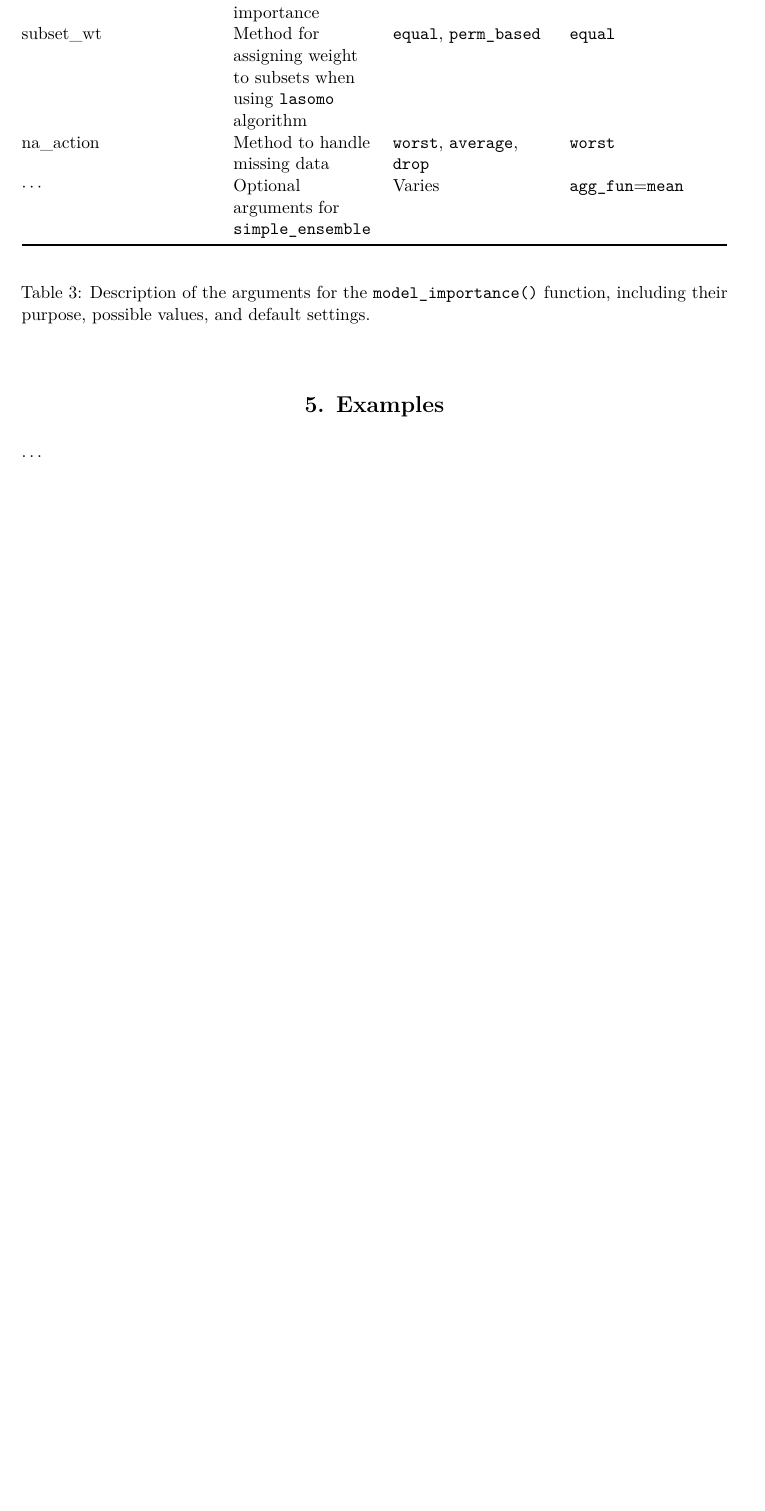
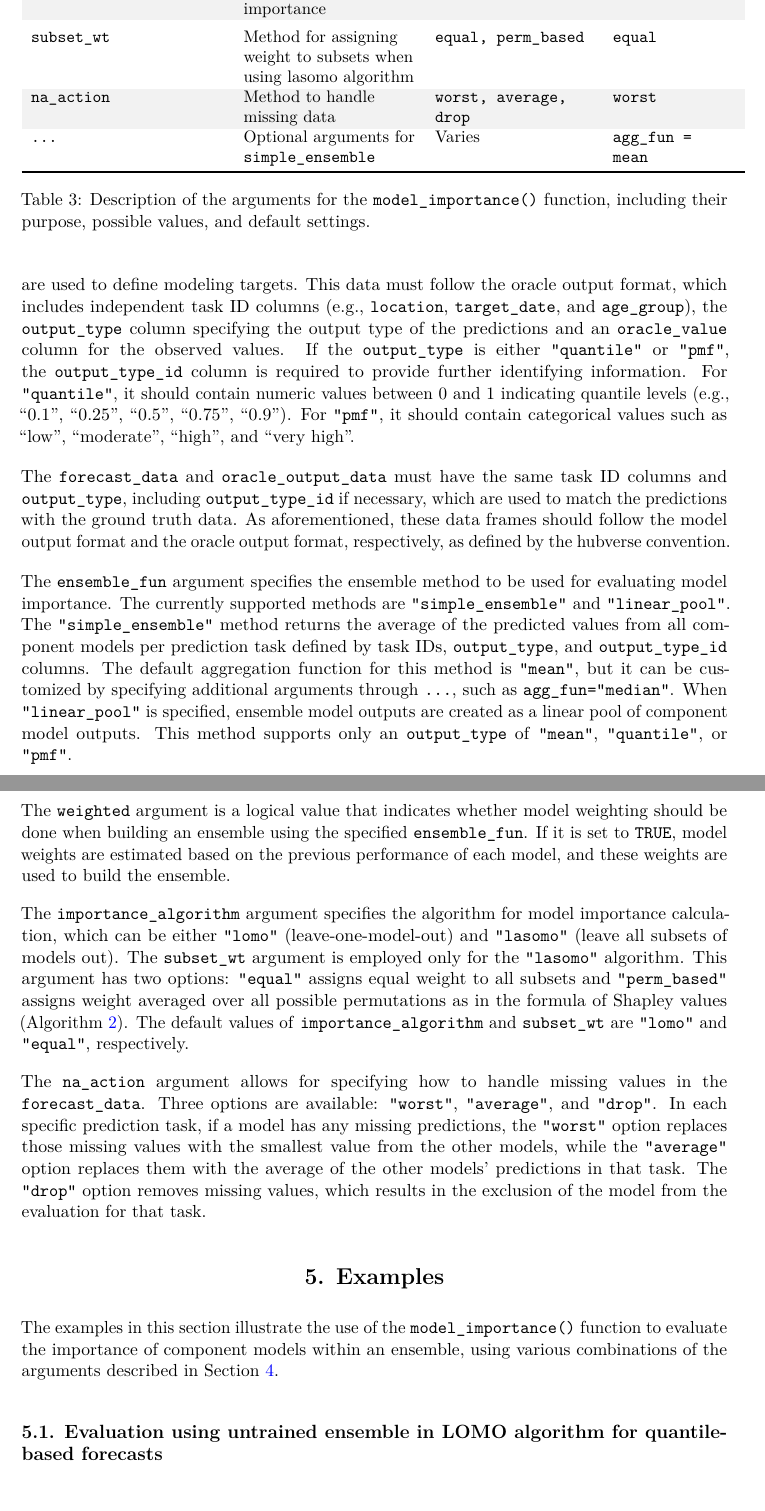
Before and after one commit to mkim425/modelimportance, a LaTeX document (manuscript/modelimportance_manuscript.tex): part of page 7 of 10 before the commit and two parts of pages 7 and 8 of 11 after it, the two joined at a grey line, cut so that both start at the same text, the shorter picture padded with empty space. Compiled offline with pdfLaTeX.

Commit message:
draft section 4

```diff
--- a/manuscript/modelimportance_manuscript.tex
+++ b/manuscript/modelimportance_manuscript.tex
@@ -165,7 +165,7 @@
 \makeatletter
 \makeatother
 \makeatletter
-\ifdefined\Shaded\renewenvironment{Shaded}{\begin{tcolorbox}[enhanced, interior hidden, breakable, boxrule=0pt, borderline west={3pt}{0pt}{shadecolor}, frame hidden, sharp corners]}{\end{tcolorbox}}\fi
+\ifdefined\Shaded\renewenvironment{Shaded}{\begin{tcolorbox}[borderline west={3pt}{0pt}{shadecolor}, enhanced, boxrule=0pt, sharp corners, interior hidden, breakable, frame hidden]}{\end{tcolorbox}}\fi
 \makeatother
 
 \usepackage{bookmark}
@@ -174,7 +174,7 @@
 \urlstyle{same} % disable monospaced font for URLs
 \hypersetup{
   pdftitle={: An  package for evaluating model importance within an ensemble},
-  pdfauthor={Minsu Kim; Nicholas G. Reich},
+  pdfauthor={Minsu Kim; Evan Rays; Nicholas G. Reich},
   pdfkeywords={ensemble, forecast, prediction, model importance, Shapley
 value, R},
   colorlinks=true,
@@ -189,10 +189,11 @@ value, R},
 
 %% Author information
 \author{Minsu Kim~\orcidlink{0009-0008-4637-3589}\\University of
-Massachusetts Amherst \And Nicholas G.
+Massachusetts Amherst \And Evan
+Rays~\orcidlink{0000-0003-4035-0243}\\CVS \AND Nicholas G.
 Reich~\orcidlink{0000-0003-3503-9899}\\University of Massachusetts
 Amherst}
-\Plainauthor{Minsu Kim, Nicholas G. Reich} %% comma-separated
+\Plainauthor{Minsu Kim, Evan Rays, Nicholas G. Reich} %% comma-separated
 
 \title{\pkg{modelimportance}: An \proglang{R} package for evaluating
 model importance within an ensemble}
@@ -239,6 +240,8 @@ value, R}
 Minsu Kim\\
 E-mail: \email{minsu@umass.edu}\\
 \\~
+Evan Rays\\
+\\~
 Nicholas G. Reich\\
 \\~
 
@@ -627,3 +586,0 @@ Default
-\bottomrule\noalign{}
-\tabularnewline
-\caption{Description of the arguments for the
@@ -630,3 +601,13 @@ Default
+\cellcolor{gray!10}{\texttt{importance\_algorithm}} & \cellcolor{gray!10}{Algorithm to calculate importance} & \cellcolor{gray!10}{\texttt{lomo, lasomo}} & \cellcolor{gray!10}{\texttt{lomo}}\\
+\addlinespace
+\texttt{subset\_wt} & Method for assigning weight to subsets when using lasomo algorithm & \texttt{equal, perm\_based} & \texttt{equal}\\
+\cellcolor{gray!10}{\texttt{na\_action}} & \cellcolor{gray!10}{Method to handle missing data} & \cellcolor{gray!10}{\texttt{worst, average, drop}} & \cellcolor{gray!10}{\texttt{worst}}\\
+\texttt{...} & Optional arguments for \texttt{simple\_ensemble} & Varies & \texttt{agg\_fun = mean}\\
+\bottomrule
+\end{tabular}
+\endgroup{}
+
+}
+
+\caption{\label{tbl-arguments}Description of the arguments for the
 \texttt{model\_importance()} function, including their purpose, possible
-values, and default settings.}\label{tbl-arguments}\tabularnewline
-\endlastfoot
@@ -640,14 +614,4 @@ the training process & Non-negative integer & 0 \\
-importance\_algorithm & Algorithm to calculate importance &
-\texttt{lomo}, \texttt{lasomo} & \texttt{lomo} \\
-subset\_wt & Method for assigning weight to subsets when using
-\texttt{lasomo} algorithm & \texttt{equal}, \texttt{perm\_based} &
-\texttt{equal} \\
-na\_action & Method to handle missing data & \texttt{worst},
-\texttt{average}, \texttt{drop} & \texttt{worst} \\
-\(\cdots\) & Optional arguments for \texttt{simple\_ensemble} & Varies &
-\texttt{agg\_fun}=\texttt{mean} \\
-\end{longtable}
+values, and default settings.}
 
-\section{Examples}\label{examples}
+\end{table}%
 
-\ldots{}
@@ -655,0 +626,82 @@ na\_action & Method to handle missing data & \texttt{worst},
+truth data for the variables that are used to define modeling targets.
+This data must follow the oracle output format, which includes
+independent task ID columns (e.g., \texttt{location},
+\texttt{target\_date}, and \texttt{age\_group}), the
+\texttt{output\_type} column specifying the output type of the
+predictions and an \texttt{oracle\_value} column for the observed
+values. If the \texttt{output\_type} is either \texttt{"quantile"} or
+\texttt{"pmf"}, the \texttt{output\_type\_id} column is required to
+provide further identifying information. For \texttt{"quantile"}, it
+should contain numeric values between 0 and 1 indicating quantile levels
+(e.g., ``0.1'', ``0.25'', ``0.5'', ``0.75'', ``0.9''). For
+\texttt{"pmf"}, it should contain categorical values such as ``low'',
+``moderate'', ``high'', and ``very high''.
+
+The \texttt{forecast\_data} and \texttt{oracle\_output\_data} must have
+the same task ID columns and \texttt{output\_type}, including
+\texttt{output\_type\_id} if necessary, which are used to match the
+predictions with the ground truth data. As aforementioned, these data
+frames should follow the model output format and the oracle output
+format, respectively, as defined by the hubverse convention.
+
+The \texttt{ensemble\_fun} argument specifies the ensemble method to be
+used for evaluating model importance. The currently supported methods
+are \texttt{"simple\_ensemble"} and \texttt{"linear\_pool"}. The
+\texttt{"simple\_ensemble"} method returns the average of the predicted
+values from all component models per prediction task defined by task
+IDs, \texttt{output\_type}, and \texttt{output\_type\_id} columns. The
+default aggregation function for this method is \texttt{"mean"}, but it
+can be customized by specifying additional arguments through
+\texttt{...}, such as \texttt{agg\_fun="median"}. When
+\texttt{"linear\_pool"} is specified, ensemble model outputs are created
+as a linear pool of component model outputs. This method supports only
+an \texttt{output\_type} of \texttt{"mean"}, \texttt{"quantile"}, or
+\texttt{"pmf"}.
+
+The \texttt{weighted} argument is a logical value that indicates whether
+model weighting should be done when building an ensemble using the
+specified \texttt{ensemble\_fun}. If it is set to \texttt{TRUE}, model
+weights are estimated based on the previous performance of each model,
+and these weights are used to build the ensemble.
+
+The \texttt{importance\_algorithm} argument specifies the algorithm for
+model importance calculation, which can be either \texttt{"lomo"}
+(leave-one-model-out) and \texttt{"lasomo"} (leave all subsets of models
+out). The \texttt{subset\_wt} argument is employed only for the
+\texttt{"lasomo"} algorithm. This argument has two options:
+\texttt{"equal"} assigns equal weight to all subsets and
+\texttt{"perm\_based"} assigns weight averaged over all possible
+permutations as in the formula of Shapley values (Algorithm
+\ref{alg:lasomo}). The default values of \texttt{importance\_algorithm}
+and \texttt{subset\_wt} are \texttt{"lomo"} and \texttt{"equal"},
+respectively.
+
+The \texttt{na\_action} argument allows for specifying how to handle
+missing values in the \texttt{forecast\_data}. Three options are
+available: \texttt{"worst"}, \texttt{"average"}, and \texttt{"drop"}. In
+each specific prediction task, if a model has any missing predictions,
+the \texttt{"worst"} option replaces those missing values with the
+smallest value from the other models, while the \texttt{"average"}
+option replaces them with the average of the other models' predictions
+in that task. The \texttt{"drop"} option removes missing values, which
+results in the exclusion of the model from the evaluation for that task.
+
+\section{Examples}\label{sec:examples}
+
+The examples in this section illustrate the use of the
+\texttt{model\_importance()} function to evaluate the importance of
+component models within an ensemble, using various combinations of the
+arguments described in Section \ref{sec:main-function}.
+
+\subsection{Evaluation using untrained ensemble in LOMO algorithm for
+quantile-based forecasts}\label{sec:untrained-lomo-qntl}
+
+\subsection{Evaluation using untrained ensemble in LASOMO algorithm for
+mean forecasts}\label{sec:untrained-lasomo-mean}
+
+\subsection{Evaluation using trained ensemble in LOMO algorithm for
+quantile-based forecasts}\label{sec:trained-lomo-qntl}
+
+TO DO
+
+\subsection{Evaluation using trained ensemble in LOMO algorithm for mean
```
Also changed, not shown: manuscript/modelimportance_manuscript.pdf, manuscript/modelimportance_manuscript.tex (155 more changed lines), 1 other file.
